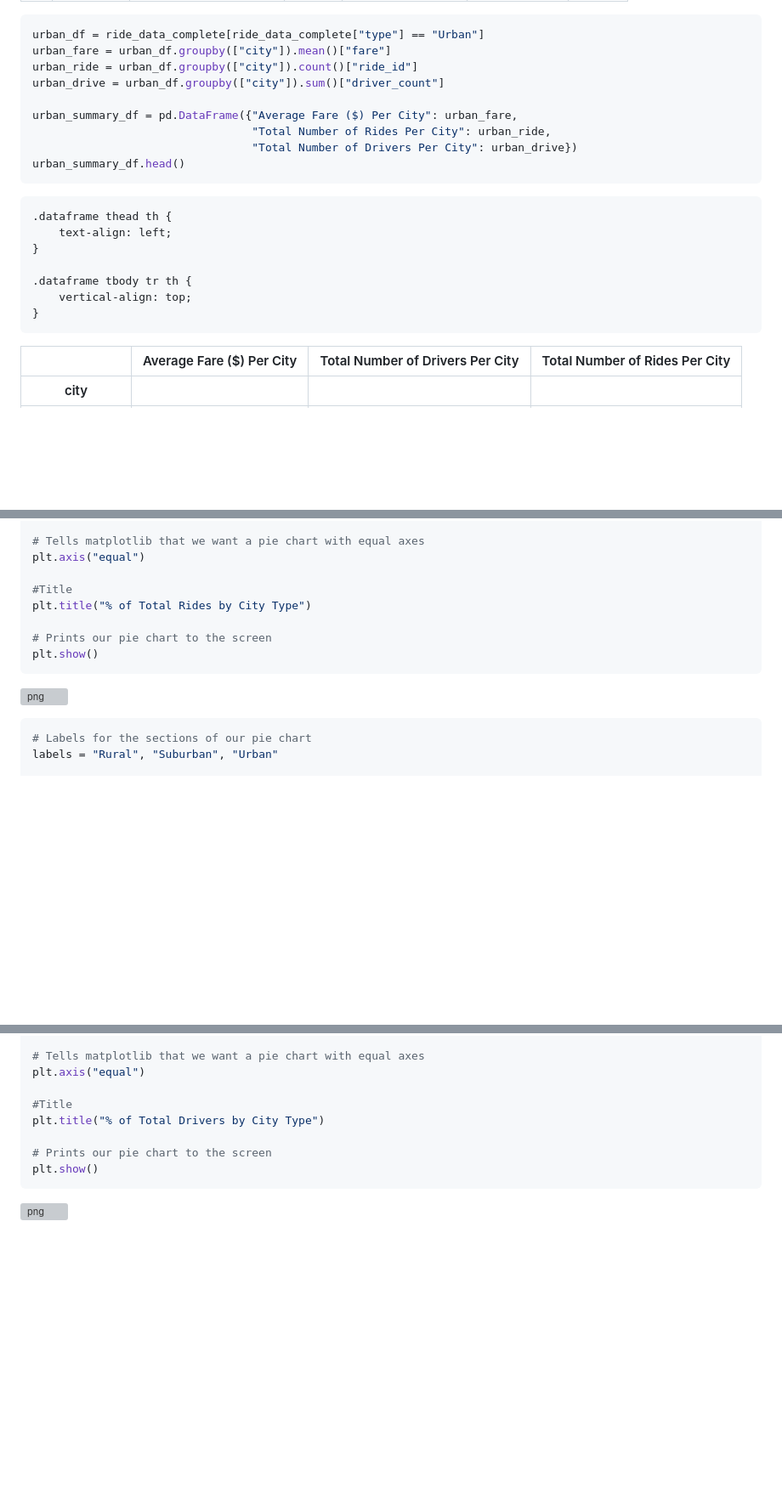
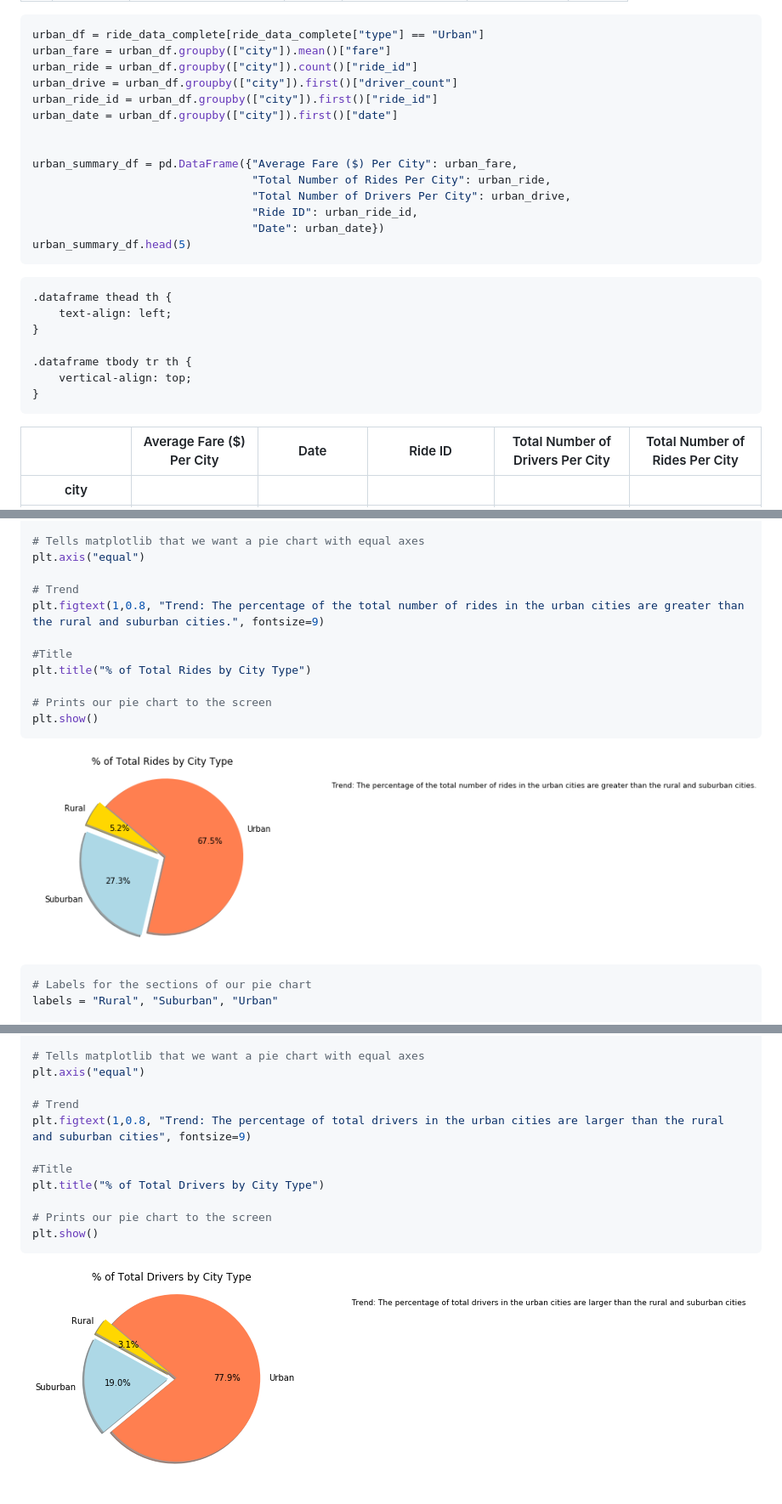
Before and after one commit to jmi398/DataScienceHW, a Markdown page: PyberHW (1)/PyberHW.md, 3 parts joined by grey strips. Shown: that part at 85% size. Rendered like a GitHub page; pictures changed too: PyberHW (1)/output_7_0.png (added), PyberHW (1)/output_8_0.png (added); blank space fills up the shorter version; grey boxes are pictures that could not be loaded.

````diff
--- a/PyberHW.md
+++ b/PyberHW (1)/PyberHW.md
@@ -109,12 +109,17 @@ ride_data_complete.head()
 urban_df = ride_data_complete[ride_data_complete["type"] == "Urban"]
 urban_fare = urban_df.groupby(["city"]).mean()["fare"]
 urban_ride = urban_df.groupby(["city"]).count()["ride_id"]
-urban_drive = urban_df.groupby(["city"]).sum()["driver_count"]
+urban_drive = urban_df.groupby(["city"]).first()["driver_count"]
+urban_ride_id = urban_df.groupby(["city"]).first()["ride_id"]
+urban_date = urban_df.groupby(["city"]).first()["date"]
+
 
 urban_summary_df = pd.DataFrame({"Average Fare ($) Per City": urban_fare,
                                  "Total Number of Rides Per City": urban_ride,
-                                 "Total Number of Drivers Per City": urban_drive})
-urban_summary_df.head()
+                                 "Total Number of Drivers Per City": urban_drive,
+                                 "Ride ID": urban_ride_id,
+                                 "Date": urban_date})
+urban_summary_df.head(5)
 ```
 
 
@@ -139,6 +144,8 @@ urban_summary_df.head()
     <tr style="text-align: right;">
       <th></th>
       <th>Average Fare ($) Per City</th>
+      <th>Date</th>
+      <th>Ride ID</th>
       <th>Total Number of Drivers Per City</th>
       <th>Total Number of Rides Per City</th>
     </tr>
@@ -455,6 +497,9 @@ plt.pie(sizes, explode=explode, labels=labels, colors=colors,
 # Tells matplotlib that we want a pie chart with equal axes
 plt.axis("equal")
 
+# Trend
+plt.figtext(1,0.8, "Trend: The percentage of the total number of rides in the urban cities are greater than the rural and suburban cities.", fontsize=9)
+
 #Title
 plt.title("% of Total Rides by City Type")
 
@@ -463,7 +508,7 @@ plt.show()
 ```
 
 
-![png](output_8_0.png)
+![png](output_7_0.png)
 
 
 
@@ -490,6 +535,9 @@ plt.pie(sizes, explode=explode, labels=labels, colors=colors,
 # Tells matplotlib that we want a pie chart with equal axes
 plt.axis("equal")
 
+# Trend
+plt.figtext(1,0.8, "Trend: The percentage of total drivers in the urban cities are larger than the rural and suburban cities", fontsize=9)
+
 #Title
 plt.title("% of Total Drivers by City Type")
 
@@ -498,4 +546,4 @@ plt.show()
 ```
 
 
-![png](output_9_0.png)
+![png](output_8_0.png)
````
Also changed, not shown: other parts of PyberHW (1)/PyberHW.md (+84 -49 lines), PyberHW (1)/output_5_0.png (added), PyberHW (1)/output_6_0.png (added), 1 other file.
